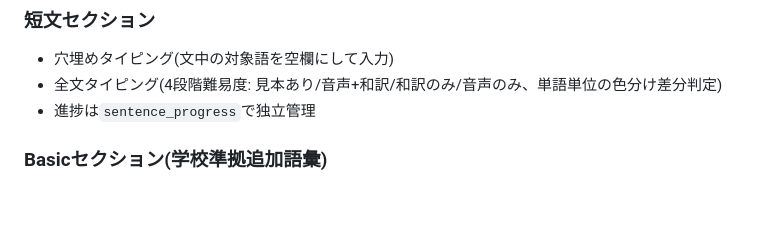
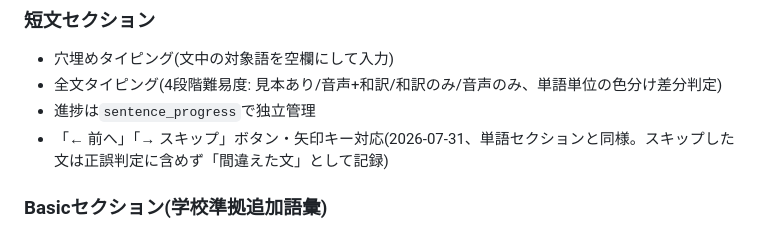
Before and after one commit to n1111-chii/Sight-words-app, a Markdown page: progress.md, the part around the change. GitHub-like rendering; blank space fills up the shorter version.

Commit message:
progress.mdに短文セクションのスキップ機能を追記
Co-Authored-By: Claude Sonnet 5 <noreply@anthropic.com>

```diff
--- a/progress.md
+++ b/progress.md
@@ -27,6 +27,7 @@
 - 穴埋めタイピング(文中の対象語を空欄にして入力)
 - 全文タイピング(4段階難易度: 見本あり/音声+和訳/和訳のみ/音声のみ、単語単位の色分け差分判定)
 - 進捗は`sentence_progress`で独立管理
+- 「← 前へ」「→ スキップ」ボタン・矢印キー対応(2026-07-31、単語セクションと同様。スキップした文は正誤判定に含めず「間違えた文」として記録)
 
 ### Basicセクション(学校準拠追加語彙)
 - 8グループ→22カテゴリの2階層ナビゲーション
```
